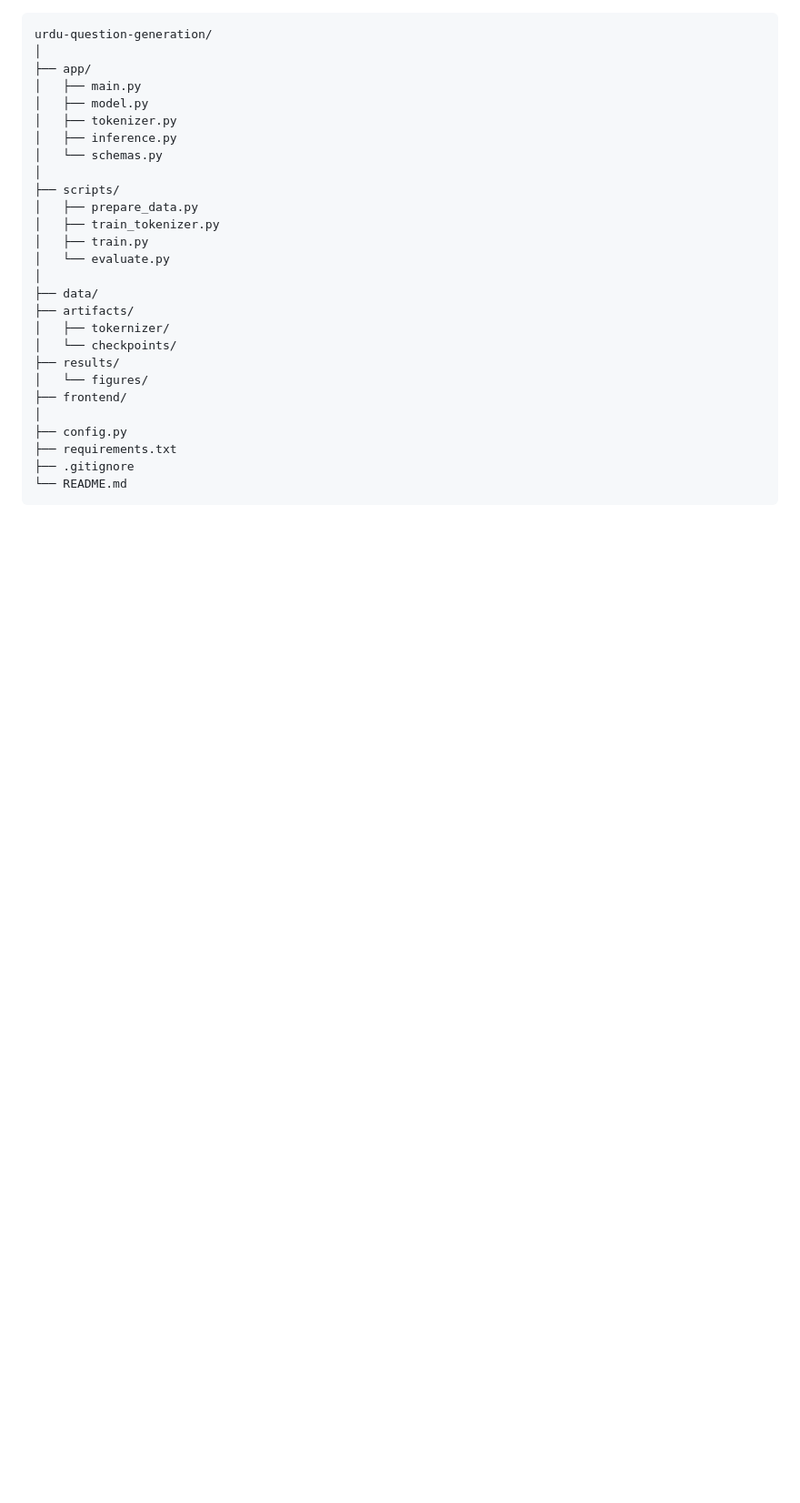
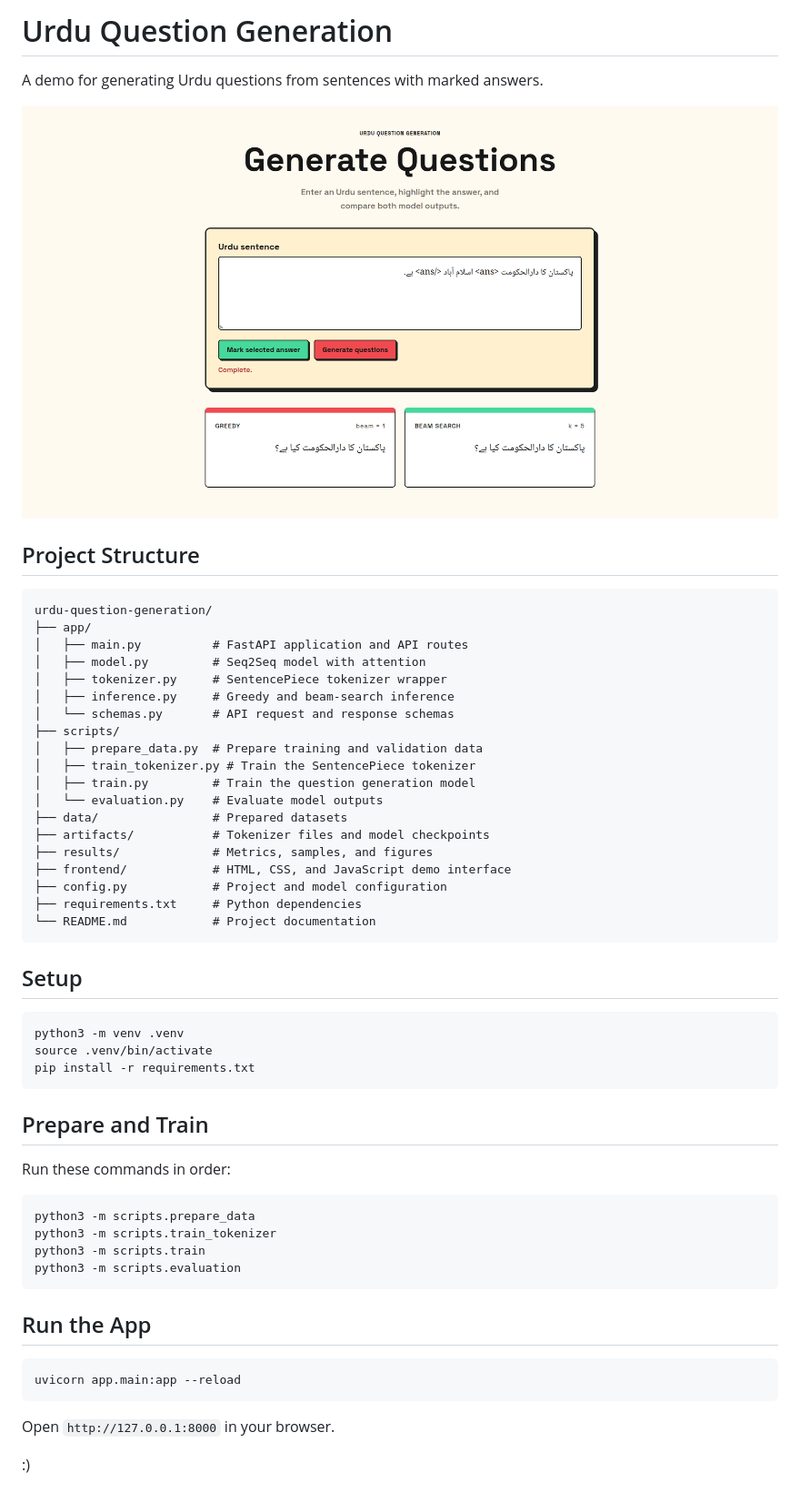
Before and after one commit to Muhammad-Huzzaifa/urdu-question-generation, a Markdown page: README.md, the part around the change. Shown: that part at 91% size. Drawn GitHub-style; pictures changed too: results/figures/frontend.png (added); blank space fills up the shorter version.

Commit message:
readme.md file completed and frontend image pushed

````diff
--- a/README.md
+++ b/README.md
@@ -1,29 +1,58 @@
+# Urdu Question Generation
+
+A demo for generating Urdu questions from sentences with marked answers.
+
+![Frontend](results/figures/frontend.png)
+
+## Project Structure
+
+```text
+urdu-question-generation/
+├── app/
+│   ├── main.py          # FastAPI application and API routes
+│   ├── model.py         # Seq2Seq model with attention
+│   ├── tokenizer.py     # SentencePiece tokenizer wrapper
+│   ├── inference.py     # Greedy and beam-search inference
+│   └── schemas.py       # API request and response schemas
+├── scripts/
+│   ├── prepare_data.py  # Prepare training and validation data
+│   ├── train_tokenizer.py # Train the SentencePiece tokenizer
+│   ├── train.py         # Train the question generation model
+│   └── evaluation.py    # Evaluate model outputs
+├── data/                # Prepared datasets
+├── artifacts/           # Tokenizer files and model checkpoints
+├── results/             # Metrics, samples, and figures
+├── frontend/            # HTML, CSS, and JavaScript demo interface
+├── config.py            # Project and model configuration
+├── requirements.txt     # Python dependencies
+└── README.md            # Project documentation
 ```
-urdu-question-generation/
-│
-├── app/
-│   ├── main.py
-│   ├── model.py
-│   ├── tokenizer.py
-│   ├── inference.py
-│   └── schemas.py
-│
-├── scripts/
-│   ├── prepare_data.py
-│   ├── train_tokenizer.py
-│   ├── train.py
-│   └── evaluate.py
-│
-├── data/
-├── artifacts/
-│   ├── tokernizer/
-│   └── checkpoints/
-├── results/
-│   └── figures/
-├── frontend/
-│
-├── config.py
-├── requirements.txt
-├── .gitignore
-└── README.md
+
+## Setup
+
+```bash
+python3 -m venv .venv
+source .venv/bin/activate
+pip install -r requirements.txt
 ```
+
+## Prepare and Train
+
+Run these commands in order:
+
+```bash
+python3 -m scripts.prepare_data
+python3 -m scripts.train_tokenizer
+python3 -m scripts.train
+python3 -m scripts.evaluation
+```
+
+## Run the App
+
+```bash
+uvicorn app.main:app --reload
+```
+
+Open `http://127.0.0.1:8000` in your browser.
+
+:)
````
